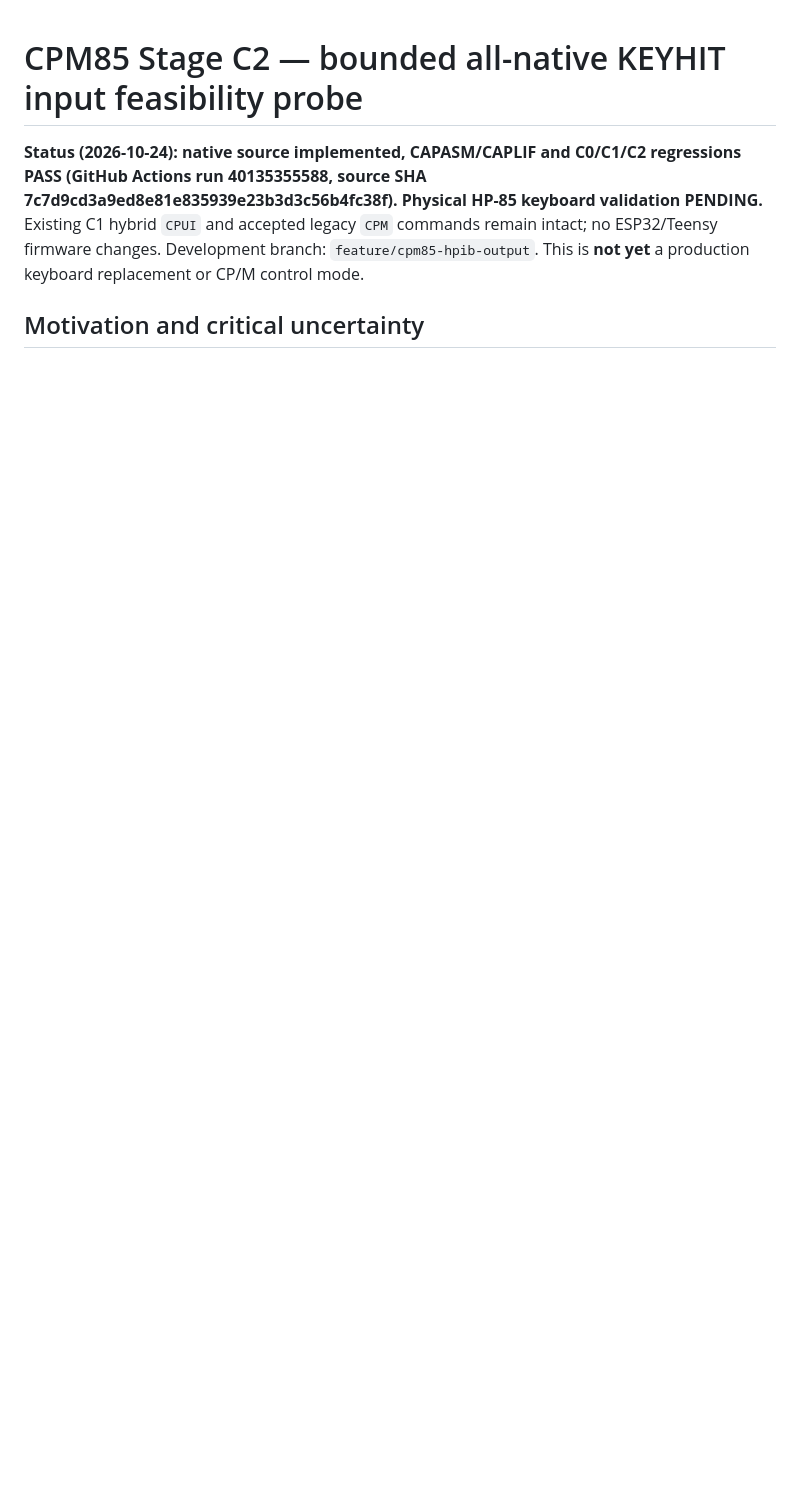
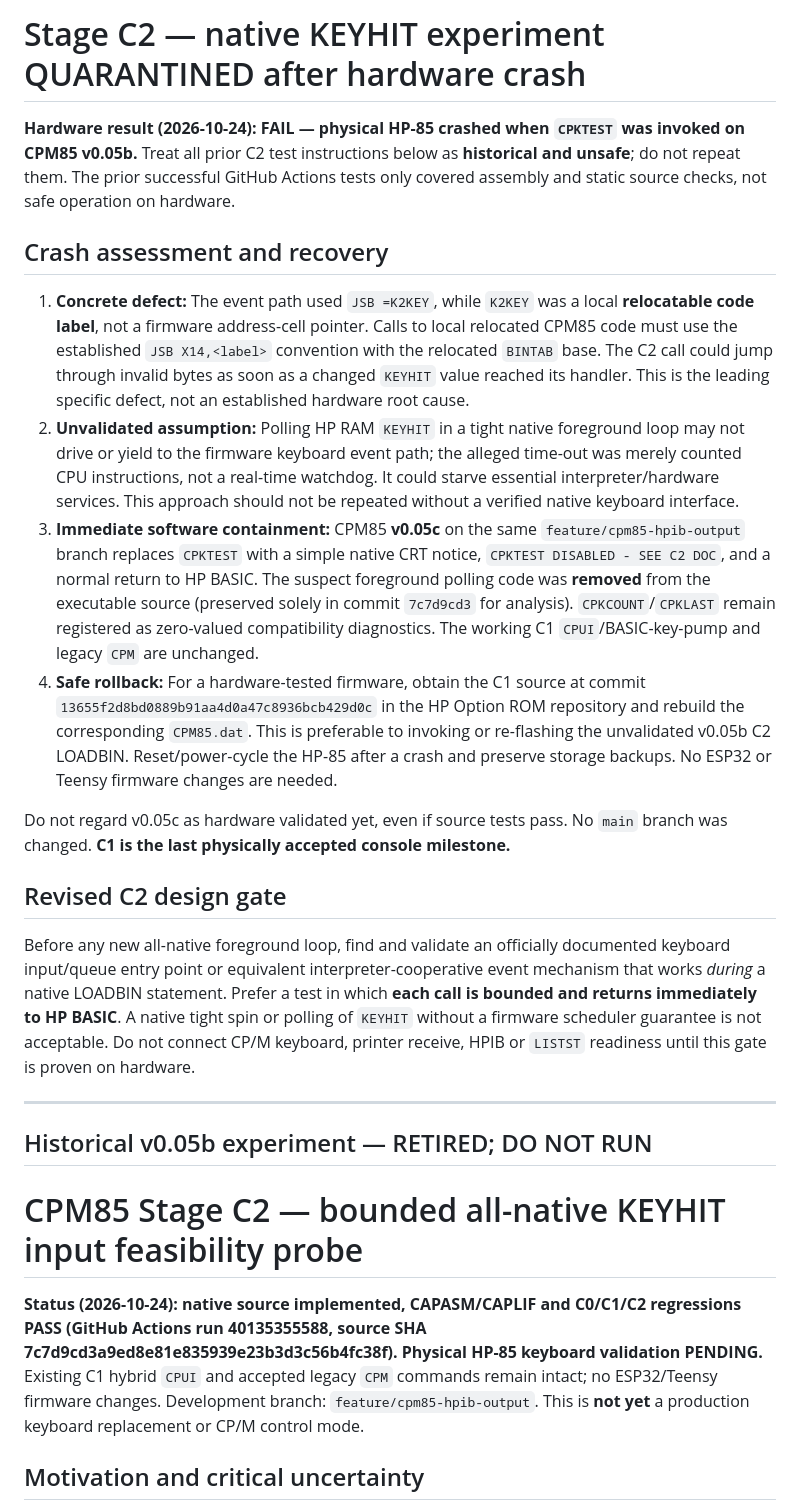
Before and after one commit to timob0/HP85-Option-Roms, a Markdown page: docs/CPM85_CONSOLE_C2.md, the part around the change. GitHub-like rendering; blank space fills up the shorter version.

Commit message:
Document physical C2 crash, suspected relocatable JSB defect, and v0.05c safe rollback

```diff
--- a/docs/CPM85_CONSOLE_C2.md
+++ b/docs/CPM85_CONSOLE_C2.md
@@ -1,3 +1,61 @@
+# Stage C2 — native KEYHIT experiment QUARANTINED after hardware crash
+
+**Hardware result (2026-10-24): FAIL — physical HP-85 crashed when
+`CPKTEST` was invoked on CPM85 v0.05b.** Treat all prior C2 test
+instructions below as **historical and unsafe**; do not repeat them.
+The prior successful GitHub Actions tests only covered assembly and
+static source checks, not safe operation on hardware.
+
+## Crash assessment and recovery
+
+1. **Concrete defect:** The event path used `JSB =K2KEY`, while
+   `K2KEY` was a local **relocatable code label**, not a firmware
+   address-cell pointer. Calls to local relocated CPM85 code must use
+   the established `JSB X14,<label>` convention with the relocated
+   `BINTAB` base. The C2 call could jump through invalid bytes as
+   soon as a changed `KEYHIT` value reached its handler. This is the
+   leading specific defect, not an established hardware root cause.
+2. **Unvalidated assumption:** Polling HP RAM `KEYHIT` in a tight
+   native foreground loop may not drive or yield to the firmware
+   keyboard event path; the alleged time-out was merely counted CPU
+   instructions, not a real-time watchdog. It could starve essential
+   interpreter/hardware services. This approach should not be repeated
+   without a verified native keyboard interface.
+3. **Immediate software containment:** CPM85 **v0.05c** on the same
+   `feature/cpm85-hpib-output` branch replaces `CPKTEST` with a
+   simple native CRT notice, `CPKTEST DISABLED - SEE C2 DOC`, and a
+   normal return to HP BASIC. The suspect foreground polling code
+   was **removed** from the executable source (preserved solely in
+   commit `7c7d9cd3` for analysis). `CPKCOUNT`/`CPKLAST` remain
+   registered as zero-valued compatibility diagnostics. The working
+   C1 `CPUI`/BASIC-key-pump and legacy `CPM` are unchanged.
+4. **Safe rollback:** For a hardware-tested firmware, obtain the C1
+   source at commit `13655f2d8bd0889b91aa4d0a47c8936bcb429d0c`
+   in the HP Option ROM repository and rebuild the corresponding
+   `CPM85.dat`. This is preferable to invoking or re-flashing the
+   unvalidated v0.05b C2 LOADBIN. Reset/power-cycle the HP-85 after a
+   crash and preserve storage backups. No ESP32 or Teensy firmware
+   changes are needed.
+
+Do not regard v0.05c as hardware validated yet, even if source tests
+pass. No `main` branch was changed. **C1 is the last physically
+accepted console milestone.**
+
+## Revised C2 design gate
+
+Before any new all-native foreground loop, find and validate an
+officially documented keyboard input/queue entry point or equivalent
+interpreter-cooperative event mechanism that works *during* a native
+LOADBIN statement. Prefer a test in which **each call is bounded and
+returns immediately to HP BASIC**. A native tight spin or polling
+of `KEYHIT` without a firmware scheduler guarantee is not acceptable.
+Do not connect CP/M keyboard, printer receive, HPIB or `LISTST`
+readiness until this gate is proven on hardware.
+
+---
+
+## Historical v0.05b experiment — RETIRED; DO NOT RUN
+
 # CPM85 Stage C2 — bounded all-native KEYHIT input feasibility probe
 
 **Status (2026-10-24): native source implemented, CAPASM/CAPLIF and
```
